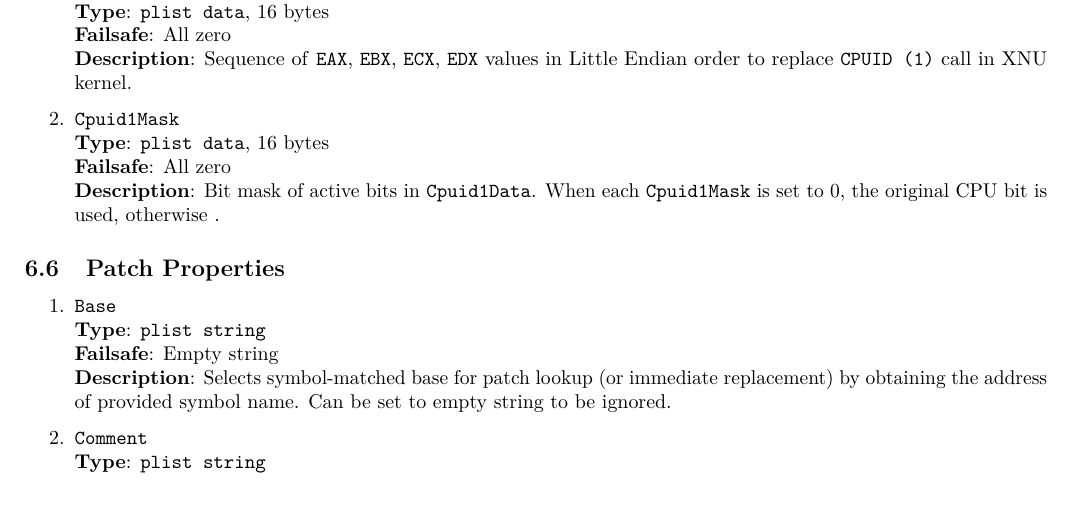
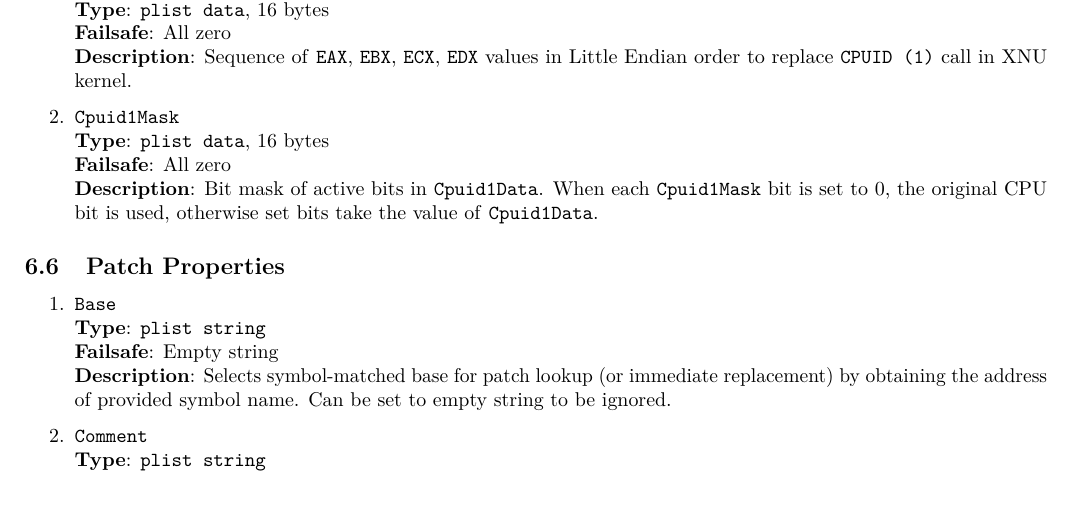
Before and after one commit to acidanthera/OpenCorePkg, a LaTeX document (Docs/Configuration.tex): part of page 16 of 42, cut so that both start at the same text. The pictures show the PDF file Docs/Configuration.pdf that the author committed with the source.

Commit message:
Docs: Fix typo in Cpuid1Mask config

```diff
--- a/Docs/Configuration.tex
+++ b/Docs/Configuration.tex
@@ -1156,8 +1156,8 @@ blocking.
   \textbf{Type}: \texttt{plist\ data}, 16 bytes\\
   \textbf{Failsafe}: All zero\\
   \textbf{Description}: Bit mask of active bits in \texttt{Cpuid1Data}. When
-  each \texttt{Cpuid1Mask} is set to 0, the original CPU bit is used, otherwise
-  .
+  each \texttt{Cpuid1Mask} bit is set to 0, the original CPU bit is used,
+  otherwise set bits take the value of \texttt{Cpuid1Data}.
 
 \end{enumerate}
 
```
Also changed, not shown: Docs/Differences/Differences.tex (+3 -3 lines), Docs/Configuration.pdf, Docs/Differences/Differences.pdf.
